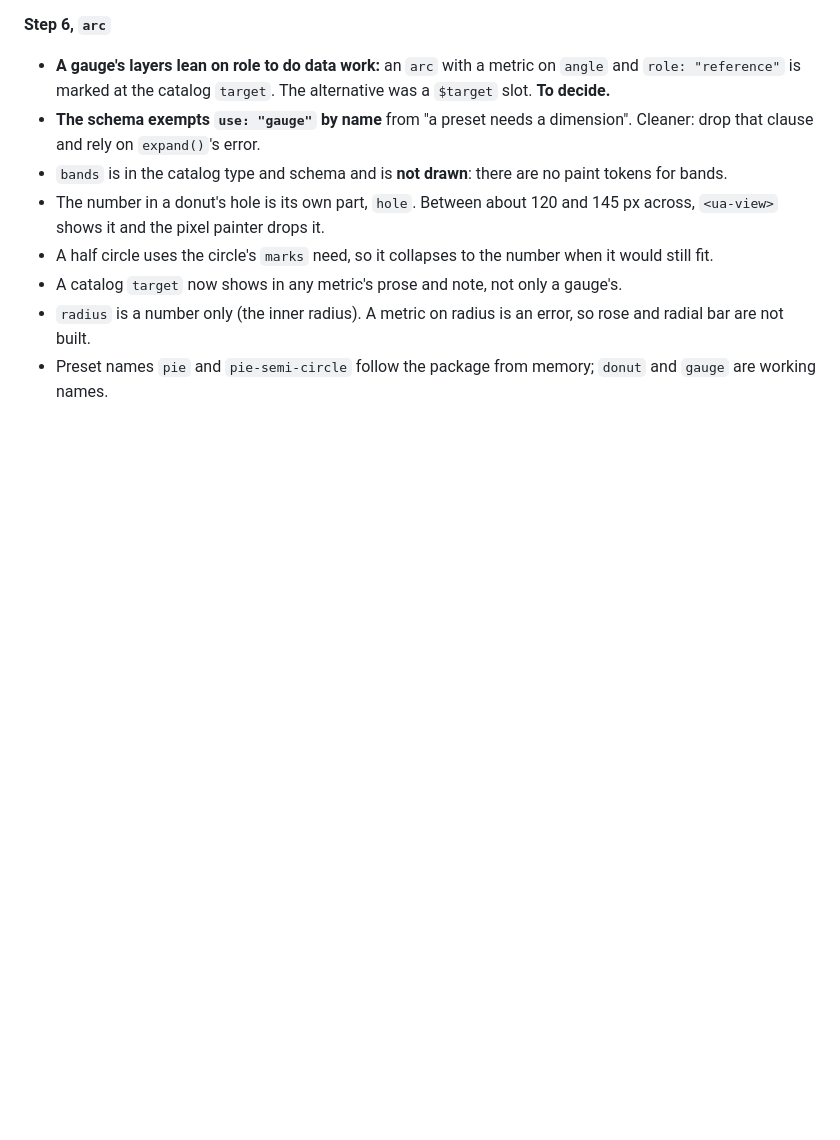
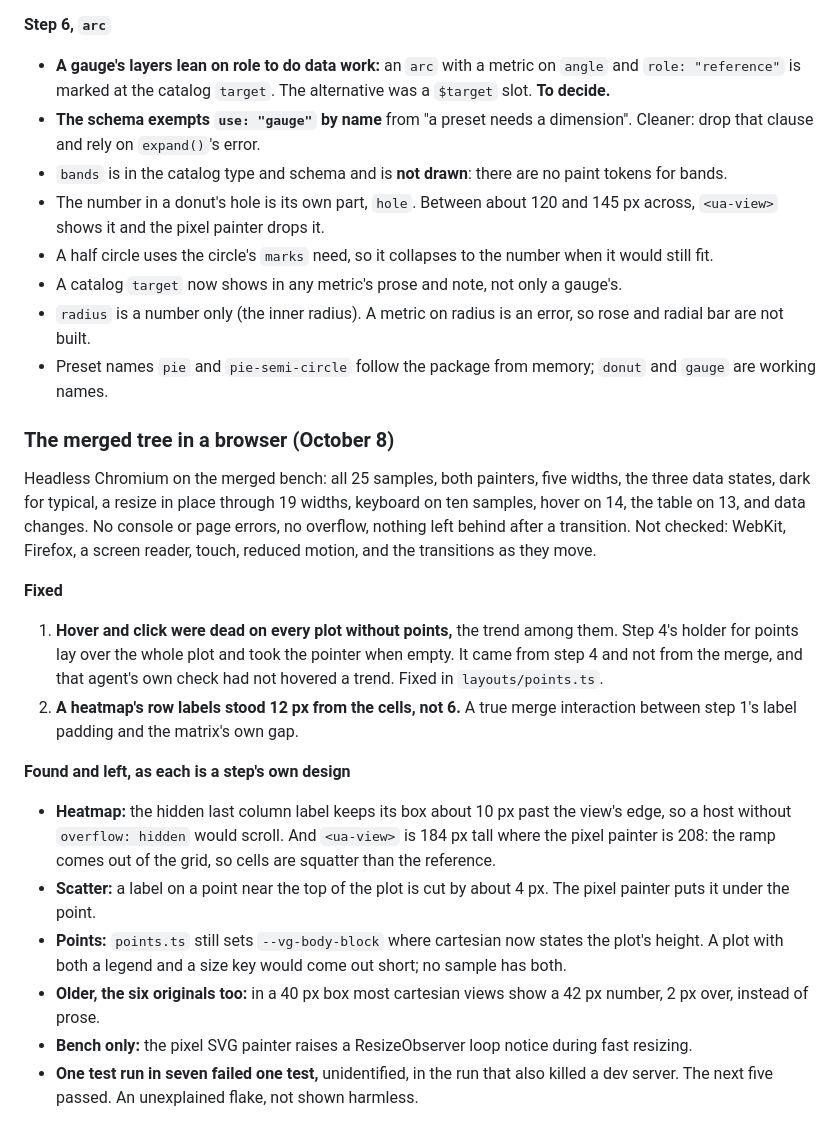
Before and after one commit to Automattic/unified-analytics-view, a Markdown page: docs/chart-coverage-plan.md, the part around the change. Rendered like a GitHub page; blank space fills up the shorter version.

Commit message:
Chart coverage plan: what the browser check of the merged tree found
Co-Authored-By: Claude Opus 5.5 (1M context) <noreply@anthropic.com>

```diff
--- a/docs/chart-coverage-plan.md
+++ b/docs/chart-coverage-plan.md
@@ -504,3 +504,21 @@ Samples added to `moreSamples`: `donut`, `pie`, `half`, `gauge`; `heatmap`; `sca
 - A catalog `target` now shows in any metric's prose and note, not only a gauge's.
 - `radius` is a number only (the inner radius). A metric on radius is an error, so rose and radial bar are not built.
 - Preset names `pie` and `pie-semi-circle` follow the package from memory; `donut` and `gauge` are working names.
+
+### The merged tree in a browser (October 8)
+
+Headless Chromium on the merged bench: all 25 samples, both painters, five widths, the three data states, dark for typical, a resize in place through 19 widths, keyboard on ten samples, hover on 14, the table on 13, and data changes. No console or page errors, no overflow, nothing left behind after a transition. Not checked: WebKit, Firefox, a screen reader, touch, reduced motion, and the transitions as they move.
+
+**Fixed**
+
+1. **Hover and click were dead on every plot without points,** the trend among them. Step 4's holder for points lay over the whole plot and took the pointer when empty. It came from step 4 and not from the merge, and that agent's own check had not hovered a trend. Fixed in `layouts/points.ts`.
+2. **A heatmap's row labels stood 12 px from the cells, not 6.** A true merge interaction between step 1's label padding and the matrix's own gap.
+
+**Found and left, as each is a step's own design**
+
+- **Heatmap:** the hidden last column label keeps its box about 10 px past the view's edge, so a host without `overflow: hidden` would scroll. And `<ua-view>` is 184 px tall where the pixel painter is 208: the ramp comes out of the grid, so cells are squatter than the reference.
+- **Scatter:** a label on a point near the top of the plot is cut by about 4 px. The pixel painter puts it under the point.
+- **Points:** `points.ts` still sets `--vg-body-block` where cartesian now states the plot's height. A plot with both a legend and a size key would come out short; no sample has both.
+- **Older, the six originals too:** in a 40 px box most cartesian views show a 42 px number, 2 px over, instead of prose.
+- **Bench only:** the pixel SVG painter raises a ResizeObserver loop notice during fast resizing.
+- **One test run in seven failed one test,** unidentified, in the run that also killed a dev server. The next five passed. An unexplained flake, not shown harmless.
```
